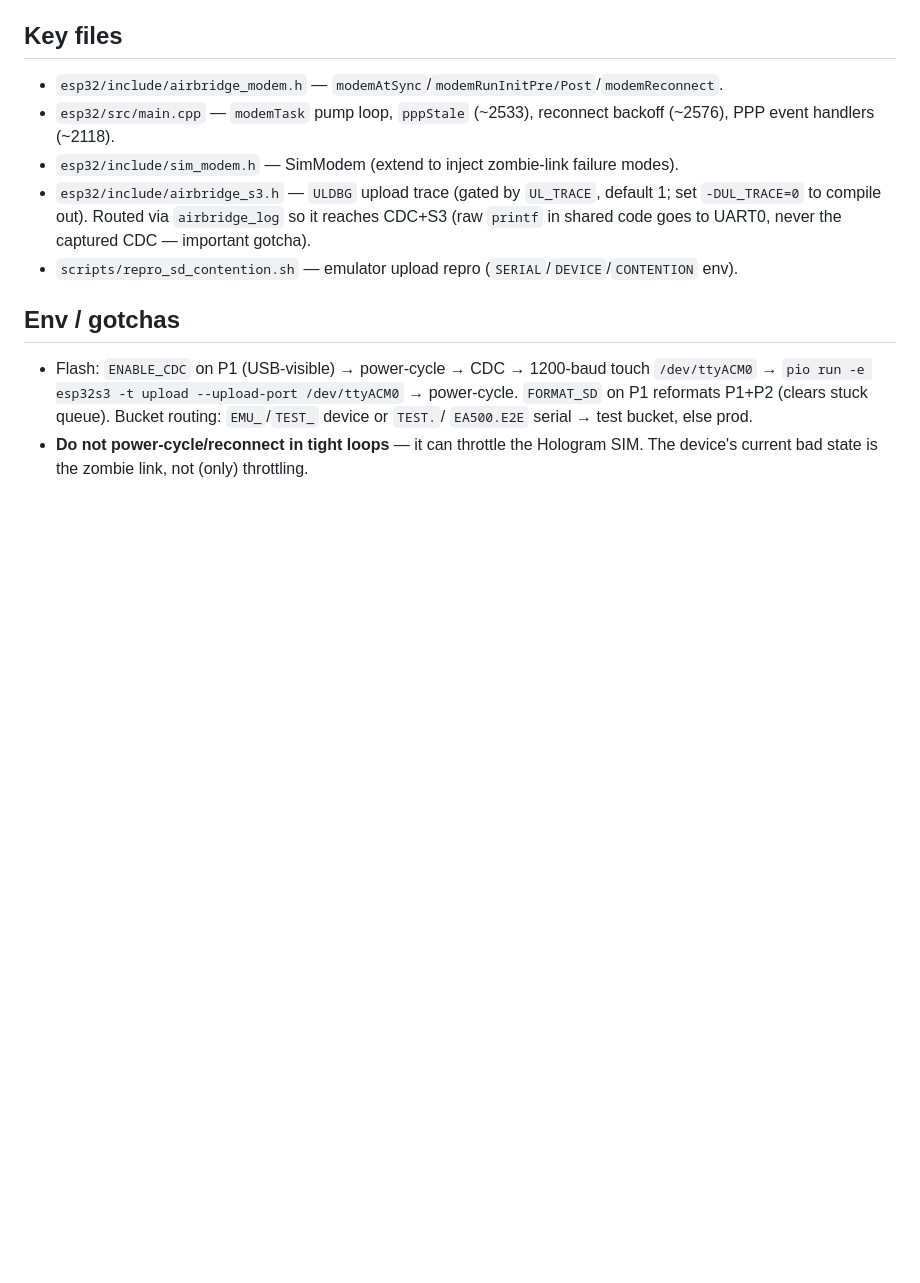
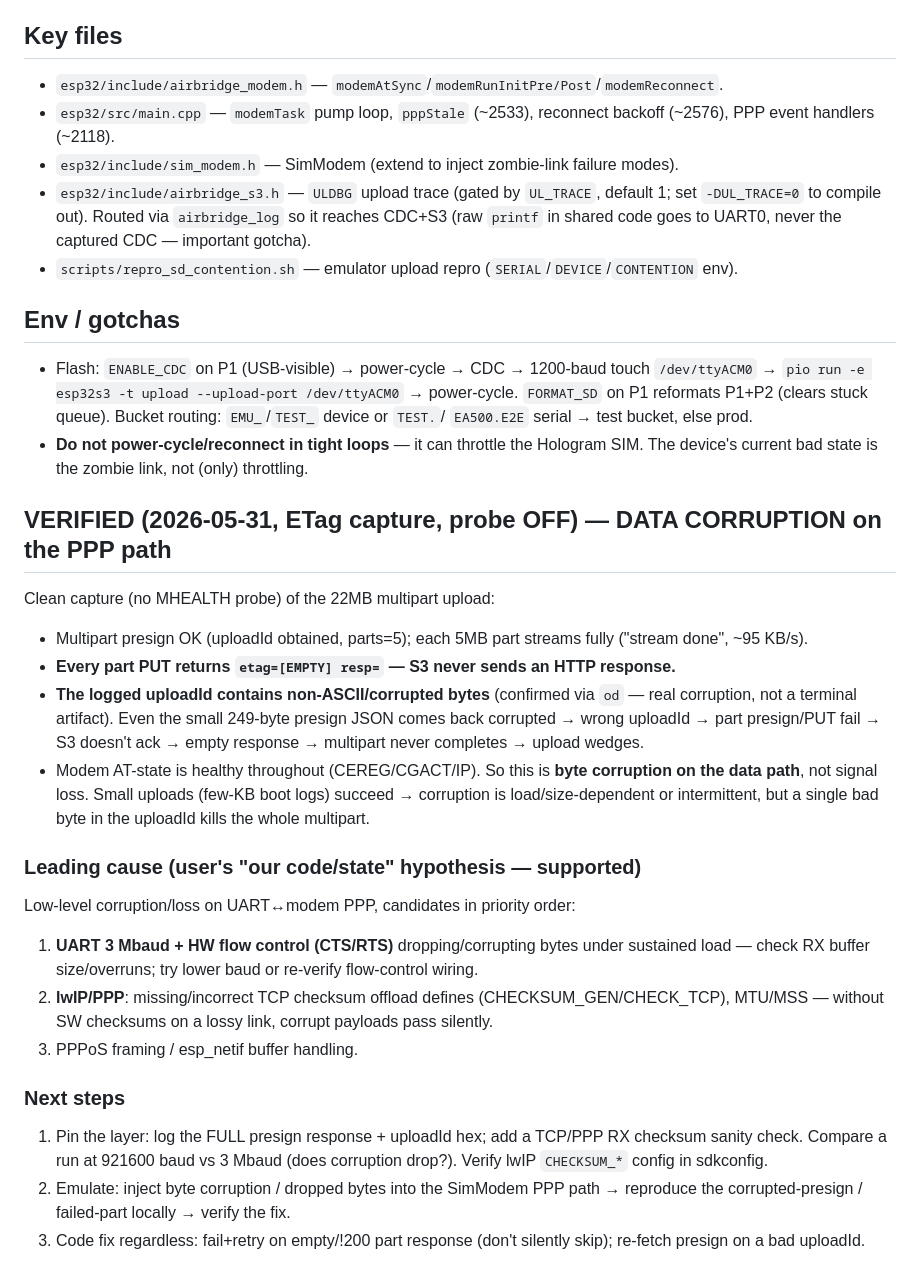
Before and after one commit to cedricjeanty/USB_Cellular, a Markdown page: docs/upload-debug-notes.md, the part around the change. GitHub-like rendering; blank space fills up the shorter version.

Commit message:
docs: VERIFIED upload failure = data corruption on PPP path (empty part responses + corrupted uploadId)
ETag capture (probe off) shows every 5MB part PUT returns an empty S3 response and
the presign uploadId comes back with non-ASCII corrupted bytes (od-confirmed) — even
the 249-byte presign response is corrupted. Modem AT-state healthy throughout. So the
upload failure is byte corruption on the UART/PPP/cellular data path (user's hypothesis),
not signal loss or upload-logic. Leading suspects: 3Mbaud UART+HW-flow-control byte loss,
lwIP TCP checksum config, PPPoS framing. Next: pin the layer (baud A/B, checksum config),
emulate corruption in SimModem, fail+retry on bad parts.

Co-Authored-By: Claude Opus 4.8 (1M context) <noreply@anthropic.com>

```diff
--- a/docs/upload-debug-notes.md
+++ b/docs/upload-debug-notes.md
@@ -70,3 +70,34 @@ Why our code doesn't recover (the gap):
   `EA500.E2E` serial → test bucket, else prod.
 - **Do not power-cycle/reconnect in tight loops** — it can throttle the Hologram SIM. The
   device's current bad state is the zombie link, not (only) throttling.
+
+## VERIFIED (2026-05-31, ETag capture, probe OFF) — DATA CORRUPTION on the PPP path
+Clean capture (no MHEALTH probe) of the 22MB multipart upload:
+- Multipart presign OK (uploadId obtained, parts=5); each 5MB part streams fully
+  ("stream done", ~95 KB/s).
+- **Every part PUT returns `etag=[EMPTY] resp=` — S3 never sends an HTTP response.**
+- **The logged uploadId contains non-ASCII/corrupted bytes** (confirmed via `od` — real
+  corruption, not a terminal artifact). Even the small 249-byte presign JSON comes back
+  corrupted → wrong uploadId → part presign/PUT fail → S3 doesn't ack → empty response →
+  multipart never completes → upload wedges.
+- Modem AT-state is healthy throughout (CEREG/CGACT/IP). So this is **byte corruption on
+  the data path**, not signal loss. Small uploads (few-KB boot logs) succeed → corruption
+  is load/size-dependent or intermittent, but a single bad byte in the uploadId kills the
+  whole multipart.
+
+### Leading cause (user's "our code/state" hypothesis — supported)
+Low-level corruption/loss on UART↔modem PPP, candidates in priority order:
+1. **UART 3 Mbaud + HW flow control (CTS/RTS)** dropping/corrupting bytes under sustained
+   load — check RX buffer size/overruns; try lower baud or re-verify flow-control wiring.
+2. **lwIP/PPP**: missing/incorrect TCP checksum offload defines (CHECKSUM_GEN/CHECK_TCP),
+   MTU/MSS — without SW checksums on a lossy link, corrupt payloads pass silently.
+3. PPPoS framing / esp_netif buffer handling.
+
+### Next steps
+1. Pin the layer: log the FULL presign response + uploadId hex; add a TCP/PPP RX checksum
+   sanity check. Compare a run at 921600 baud vs 3 Mbaud (does corruption drop?). Verify
+   lwIP `CHECKSUM_*` config in sdkconfig.
+2. Emulate: inject byte corruption / dropped bytes into the SimModem PPP path → reproduce
+   the corrupted-presign / failed-part locally → verify the fix.
+3. Code fix regardless: fail+retry on empty/!200 part response (don't silently skip);
+   re-fetch presign on a bad uploadId.
```
